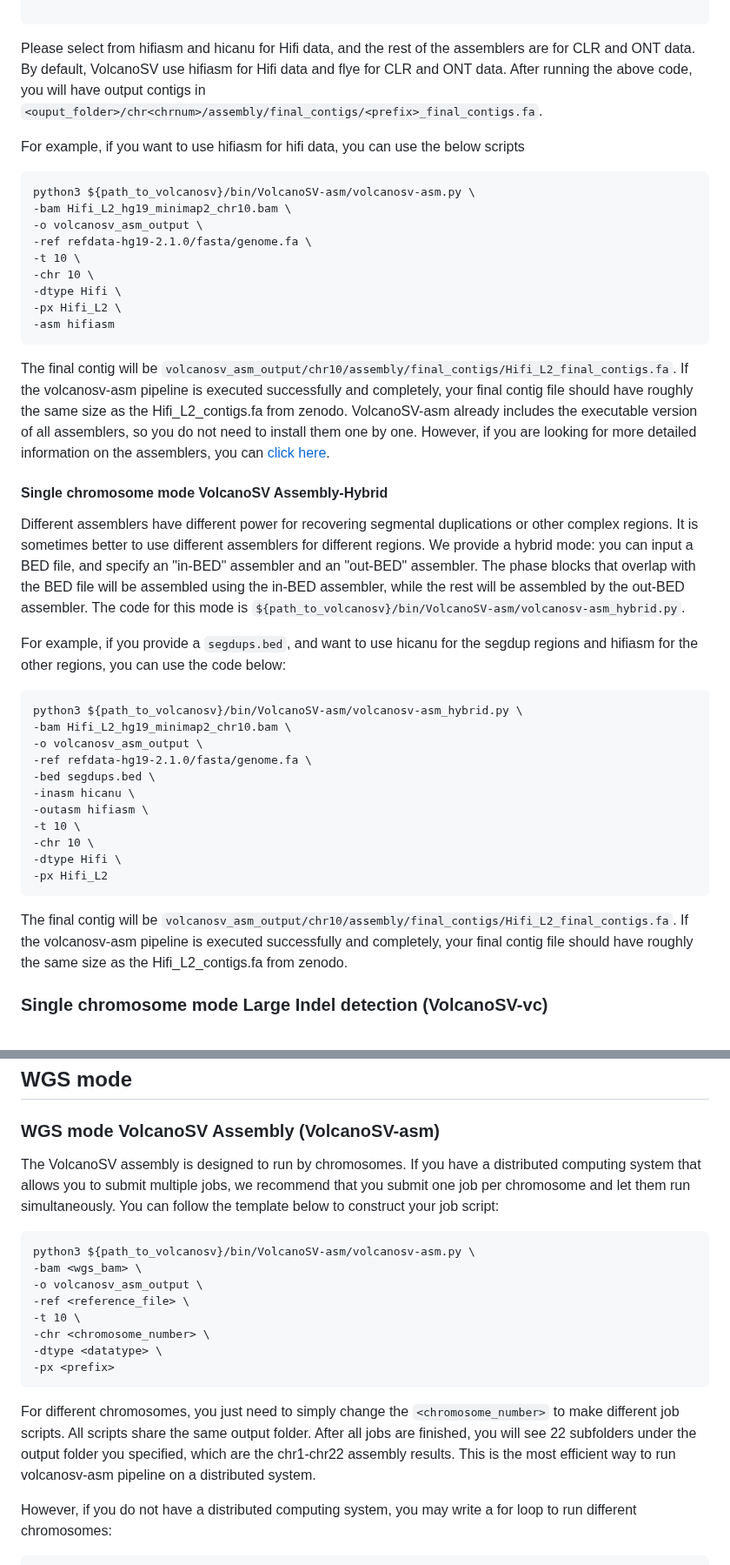
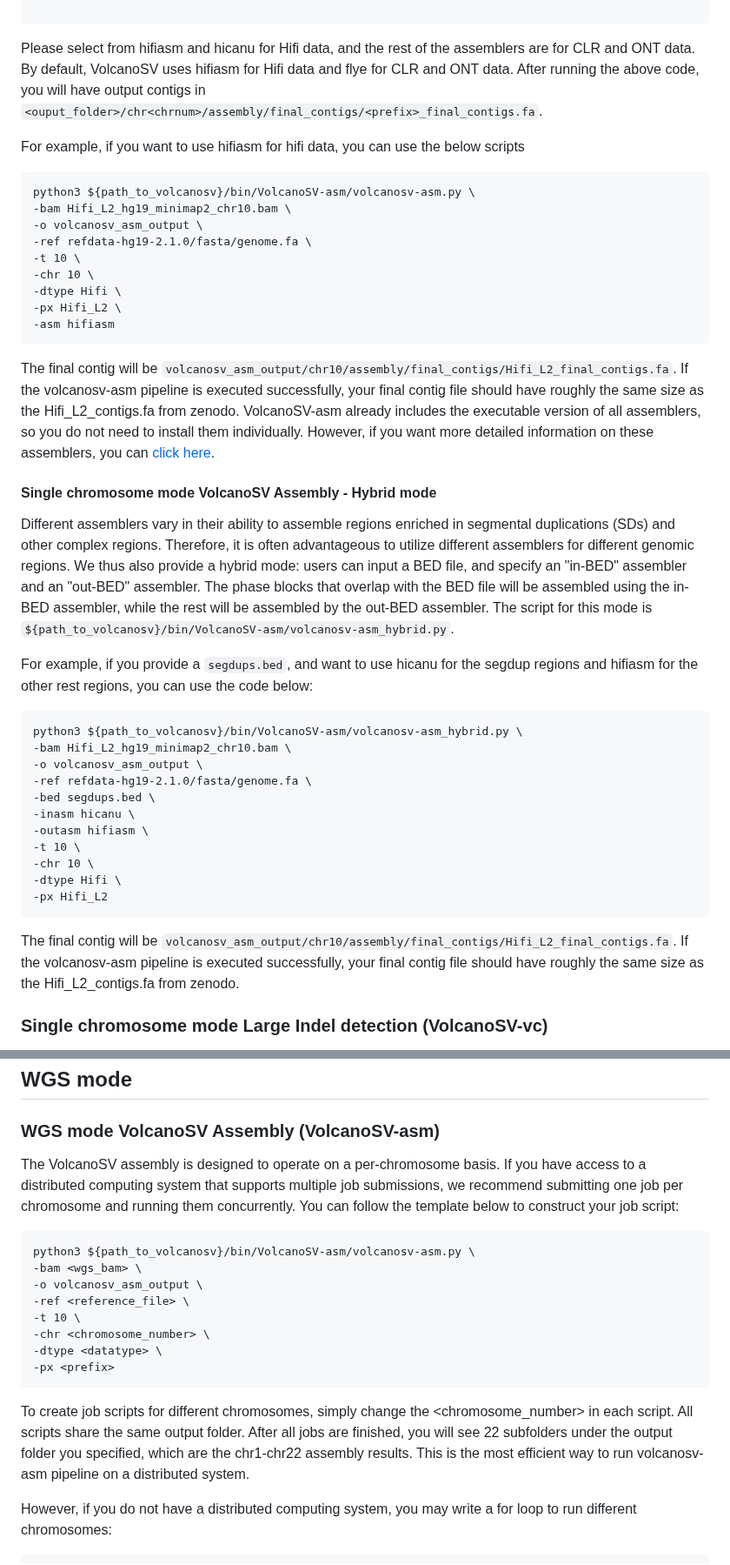
Before and after one commit to maiziezhoulab/VolcanoSV, a Markdown page: README.md, 2 parts joined by grey strips. Shown at 87% size. Rendered like a GitHub page.

````diff
--- a/README.md
+++ b/README.md
@@ -90,7 +90,7 @@ The VolcanoSV assembly pipeline is designed to run by chromosomes. We integrated
 
 ```
 Please select from hifiasm and hicanu for Hifi data, and the rest of the assemblers are for CLR and ONT data.
-By default, VolcanoSV use hifiasm for Hifi data and flye for CLR and ONT data.
+By default, VolcanoSV uses hifiasm for Hifi data and flye for CLR and ONT data.
 After running the above code, you will have output contigs in `<ouput_folder>/chr<chrnum>/assembly/final_contigs/<prefix>_final_contigs.fa`.
 
 For example, if you want to use hifiasm for hifi data, you can use the below scripts
@@ -107,14 +107,13 @@ python3 ${path_to_volcanosv}/bin/VolcanoSV-asm/volcanosv-asm.py \
 -asm hifiasm
 ```
 The final contig will be `volcanosv_asm_output/chr10/assembly/final_contigs/Hifi_L2_final_contigs.fa`.
-If the volcanosv-asm pipeline is executed successfully and completely, your final contig file should have roughly the same size as the Hifi_L2_contigs.fa from zenodo.
-VolcanoSV-asm already includes the executable version of all assemblers, so you do not need to install them one by one.
-However, if you are looking for more detailed information on the assemblers, you can [click here](Assemblers.md).
-#### Single chromosome mode VolcanoSV Assembly-Hybrid
-Different assemblers have different power for recovering segmental duplications or other complex regions. It is sometimes better to use different assemblers for different regions. We provide a hybrid mode: you can input a BED file, and specify an "in-BED" assembler and an "out-BED" assembler. The phase blocks that overlap with the BED file will be assembled using the in-BED assembler, while the rest will be assembled by the out-BED assembler. The code for this mode is `${path_to_volcanosv}/bin/VolcanoSV-asm/volcanosv-asm_hybrid.py`.
+If the volcanosv-asm pipeline is executed successfully, your final contig file should have roughly the same size as the Hifi_L2_contigs.fa from zenodo.
+VolcanoSV-asm already includes the executable version of all assemblers, so you do not need to install them individually.
+However, if you want more detailed information on these assemblers, you can [click here](Assemblers.md).
+#### Single chromosome mode VolcanoSV Assembly - Hybrid mode
+Different assemblers vary in their ability to assemble regions enriched in segmental duplications (SDs) and other complex regions. Therefore, it is often advantageous to utilize different assemblers for different genomic regions. We thus also provide a hybrid mode: users can input a BED file, and specify an "in-BED" assembler and an "out-BED" assembler. The phase blocks that overlap with the BED file will be assembled using the in-BED assembler, while the rest will be assembled by the out-BED assembler. The script for this mode is `${path_to_volcanosv}/bin/VolcanoSV-asm/volcanosv-asm_hybrid.py`.
 
-For example, if you provide a `segdups.bed`, and want to use hicanu for the segdup regions and hifiasm for the other regions, you can use the code below:
-
+For example, if you provide a `segdups.bed`, and want to use hicanu for the segdup regions and hifiasm for the other rest regions, you can use the code below:
 
 ```
 python3 ${path_to_volcanosv}/bin/VolcanoSV-asm/volcanosv-asm_hybrid.py \
@@ -130,7 +129,7 @@ python3 ${path_to_volcanosv}/bin/VolcanoSV-asm/volcanosv-asm_hybrid.py \
 -px Hifi_L2
 ```
 The final contig will be `volcanosv_asm_output/chr10/assembly/final_contigs/Hifi_L2_final_contigs.fa`.
-If the volcanosv-asm pipeline is executed successfully and completely, your final contig file should have roughly the same size as the Hifi_L2_contigs.fa from zenodo.
+If the volcanosv-asm pipeline is executed successfully, your final contig file should have roughly the same size as the Hifi_L2_contigs.fa from zenodo.
 
 
 ### Single chromosome mode Large Indel detection (VolcanoSV-vc)
@@ -217,7 +216,7 @@ After running the above code, you will have output VCF in `volcanosv_small_indel
 
 ### WGS mode VolcanoSV Assembly (VolcanoSV-asm)
 
-The VolcanoSV assembly is designed to run by chromosomes. If you have a distributed computing system that allows you to submit multiple jobs, we recommend that you submit one job per chromosome and let them run simultaneously. You can follow the template below to construct your job script:
+The VolcanoSV assembly is designed to operate on a per-chromosome basis. If you have access to a distributed computing system that supports multiple job submissions, we recommend submitting one job per chromosome and running them concurrently. You can follow the template below to construct your job script:
 ```
 python3 ${path_to_volcanosv}/bin/VolcanoSV-asm/volcanosv-asm.py \
 -bam <wgs_bam> \
@@ -228,7 +227,7 @@ python3 ${path_to_volcanosv}/bin/VolcanoSV-asm/volcanosv-asm.py \
 -dtype <datatype> \
 -px <prefix>
 ```
-For different chromosomes, you just need to simply change the `<chromosome_number>` to make different job scripts. All scripts share the same output folder. After all jobs are finished, you will see 22 subfolders under the output folder you specified, which are the chr1-chr22 assembly results. This is the most efficient way to run volcanosv-asm pipeline on a distributed system.
+To create job scripts for different chromosomes, simply change the <chromosome_number> in each script. All scripts share the same output folder. After all jobs are finished, you will see 22 subfolders under the output folder you specified, which are the chr1-chr22 assembly results. This is the most efficient way to run volcanosv-asm pipeline on a distributed system.
 
 
 However, if you do not have a distributed computing system, you may write a for loop to run different chromosomes:
````
Also changed, not shown: other parts of README.md (+8 -8 lines).
